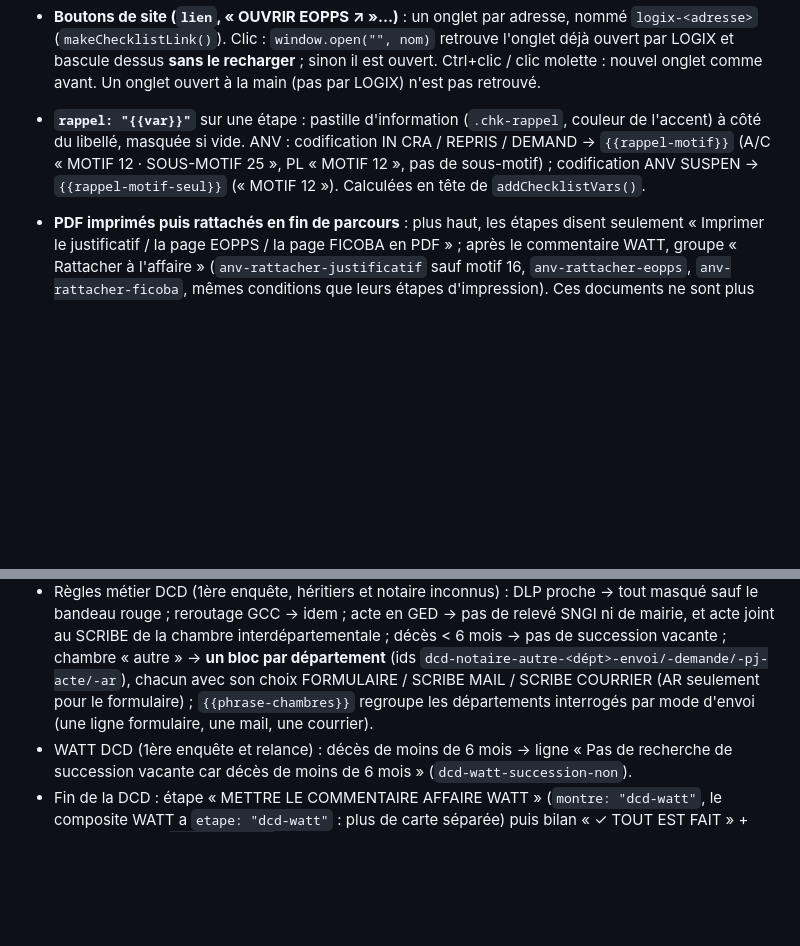
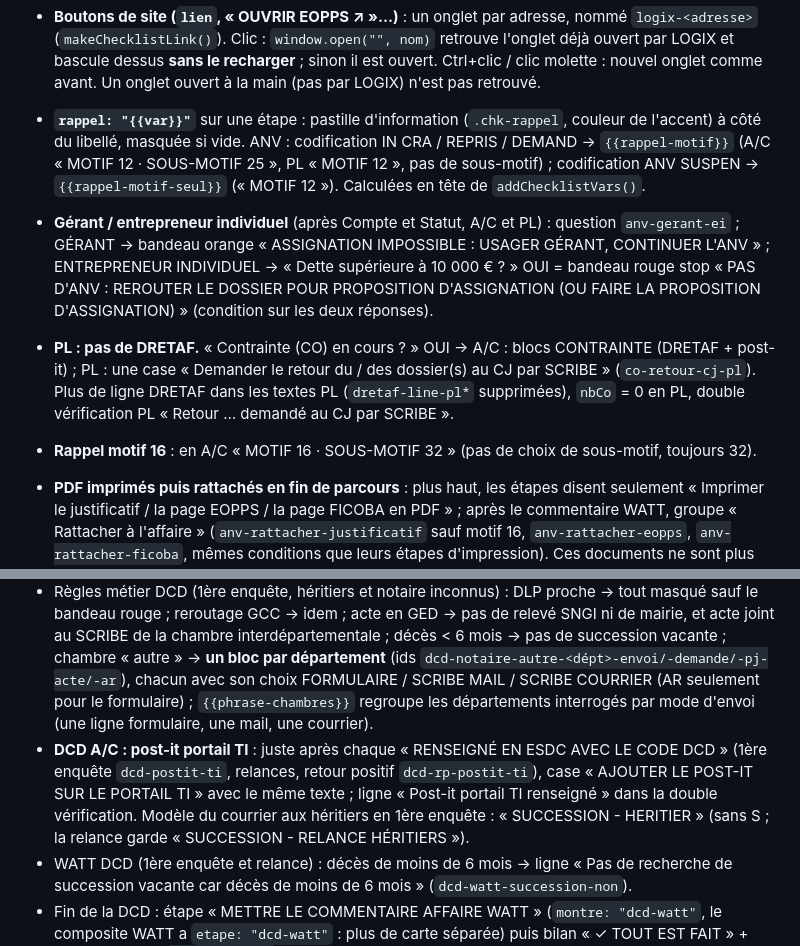
Before and after one commit to jbbbob/LOGIX, a Markdown page: CLAUDE.md, 2 parts joined by grey strips. Drawn GitHub-style; blank space fills up the shorter version.

Commit message:
CLAUDE.md : gérant / EI, PL sans DRETAF, post-it portail TI DCD, motif 16
Co-Authored-By: Claude Opus 5.5 <noreply@anthropic.com>

```diff
--- a/CLAUDE.md
+++ b/CLAUDE.md
@@ -385,6 +385,9 @@ La colonne de gauche (CONTEXTE + CHEMIN + « COPIER LE CHEMIN ») a été retir
 - **Motif 12 PSA** (début de `anv-suite`) : tous sous-motifs, A/C et PL → « toutes les adresses connues exploitées ? » (NON = stop, réexécution), « OUVRIR EOPPS puis recherche EOPPS faite », « nouvelle adresse sur EOPPS ? » (OUI = stop, NON = « page EOPPS imprimée en PDF et rattachée ») ; puis « FICOBA disponible ? » (question `ficoba`, remplace l'ancienne topQuestion ; NON ajoute « (Pas de FICOBA car site KO) »), si OUI « recherche FICOBA faite » (TODO : lien du site à ajouter) et « nouvelle adresse sur FICOBA ? » (OUI = stop, NON = « page FICOBA imprimée en PDF et rattachée »).
 - **Boutons de site (`lien`, « OUVRIR EOPPS ↗ »…)** : un onglet par adresse, nommé `logix-<adresse>` (`makeChecklistLink()`). Clic : `window.open("", nom)` retrouve l'onglet déjà ouvert par LOGIX et bascule dessus **sans le recharger** ; sinon il est ouvert. Ctrl+clic / clic molette : nouvel onglet comme avant. Un onglet ouvert à la main (pas par LOGIX) n'est pas retrouvé.
 - **`rappel: "{{var}}"`** sur une étape : pastille d'information (`.chk-rappel`, couleur de l'accent) à côté du libellé, masquée si vide. ANV : codification IN CRA / REPRIS / DEMAND → `{{rappel-motif}}` (A/C « MOTIF 12 · SOUS-MOTIF 25 », PL « MOTIF 12 », pas de sous-motif) ; codification ANV SUSPEN → `{{rappel-motif-seul}}` (« MOTIF 12 »). Calculées en tête de `addChecklistVars()`.
+- **Gérant / entrepreneur individuel** (après Compte et Statut, A/C et PL) : question `anv-gerant-ei` ; GÉRANT → bandeau orange « ASSIGNATION IMPOSSIBLE : USAGER GÉRANT, CONTINUER L'ANV » ; ENTREPRENEUR INDIVIDUEL → « Dette supérieure à 10 000 € ? » OUI = bandeau rouge stop « PAS D'ANV : REROUTER LE DOSSIER POUR PROPOSITION D'ASSIGNATION (OU FAIRE LA PROPOSITION D'ASSIGNATION) » (condition sur les deux réponses).
+- **PL : pas de DRETAF.** « Contrainte (CO) en cours ? » OUI → A/C : blocs CONTRAINTE (DRETAF + post-it) ; PL : une case « Demander le retour du / des dossier(s) au CJ par SCRIBE » (`co-retour-cj-pl`). Plus de ligne DRETAF dans les textes PL (`dretaf-line-pl*` supprimées), `nbCo` = 0 en PL, double vérification PL « Retour … demandé au CJ par SCRIBE ».
+- **Rappel motif 16** : en A/C « MOTIF 16 · SOUS-MOTIF 32 » (pas de choix de sous-motif, toujours 32).
 - **PDF imprimés puis rattachés en fin de parcours** : plus haut, les étapes disent seulement « Imprimer le justificatif / la page EOPPS / la page FICOBA en PDF » ; après le commentaire WATT, groupe « Rattacher à l'affaire » (`anv-rattacher-justificatif` sauf motif 16, `anv-rattacher-eopps`, `anv-rattacher-ficoba`, mêmes conditions que leurs étapes d'impression). Ces documents ne sont plus dans la double vérification.
 - **`sousListe: "<variable>"`** sur une étape : liste de petites cases calculée dans `addChecklistVars()` (tableau `{k, l}`), affichée **un point par ligne** sous un titre court. Les trois doubles vérifications l'utilisent : `dc-liste-anv`, `dc-liste-reldet`, `dc-liste-dcd` (le libellé est juste « Double vérification » ; les anciennes phrases `{{double-check…}}` restent calculées mais ne sont plus affichées).
 - **Petites cases toutes cochées → l'étape se coche toute seule** (`sousCoches` / `sousListe`, ex. les 3 doubles vérifications). Décocher une petite case ne décoche pas l'étape.
@@ -414,6 +417,7 @@ La colonne de gauche (CONTEXTE + CHEMIN + « COPIER LE CHEMIN ») a été retir
 - **Taper dans un champ de la checklist** la redessine (`renderChecklist`) en **gardant le curseur** (même champ, même position, même si le champ existe 2 fois) et la position de la page.
 - **RECOMMENCER** : s'il reste des étapes, le 1er clic prévient (toast), un 2e clic dans les 4 s passe au dossier suivant.
 - Règles métier DCD (1ère enquête, héritiers et notaire inconnus) : DLP proche → tout masqué sauf le bandeau rouge ; reroutage GCC → idem ; acte en GED → pas de relevé SNGI ni de mairie, et acte joint au SCRIBE de la chambre interdépartementale ; décès < 6 mois → pas de succession vacante ; chambre « autre » → **un bloc par département** (ids `dcd-notaire-autre-<dépt>-envoi/-demande/-pj-acte/-ar`), chacun avec son choix FORMULAIRE / SCRIBE MAIL / SCRIBE COURRIER (AR seulement pour le formulaire) ; `{{phrase-chambres}}` regroupe les départements interrogés par mode d'envoi (une ligne formulaire, une mail, une courrier).
+- **DCD A/C : post-it portail TI** : juste après chaque « RENSEIGNÉ EN ESDC AVEC LE CODE DCD » (1ère enquête `dcd-postit-ti`, relances, retour positif `dcd-rp-postit-ti`), case « AJOUTER LE POST-IT SUR LE PORTAIL TI » avec le même texte ; ligne « Post-it portail TI renseigné » dans la double vérification. Modèle du courrier aux héritiers en 1ère enquête : « SUCCESSION - HERITIER » (sans S ; la relance garde « SUCCESSION - RELANCE HÉRITIERS »).
 - WATT DCD (1ère enquête et relance) : décès de moins de 6 mois → ligne « Pas de recherche de succession vacante car décès de moins de 6 mois » (`dcd-watt-succession-non`).
 - Fin de la DCD : étape « METTRE LE COMMENTAIRE AFFAIRE WATT » (`montre: "dcd-watt"`, le composite WATT a `etape: "dcd-watt"` : plus de carte séparée) puis bilan « ✓ TOUT EST FAIT » + bouton RÉCAP (`recapDocument`). Le contexte du récap liste maintenant chaque choix de la cascade avec le titre de son niveau (ÉTAPE / SITUATION en DCD, MOTIF / SOUS-MOTIF en ANV).
 - DCD : « USAGER RADIÉ AU MOTIF DCD ? » OUI sélectionne COMPTE = RADIÉ à gauche (`fixeContexte` sur une question). Section BLOCAGE : tant que le STATUT n'est pas choisi, bandeau orange « choisis le statut à gauche » qui arrête la suite (`stop`) ; ensuite seule l'étape du statut s'affiche, sans le préfixe « A/C : » / « PL : ».
```
